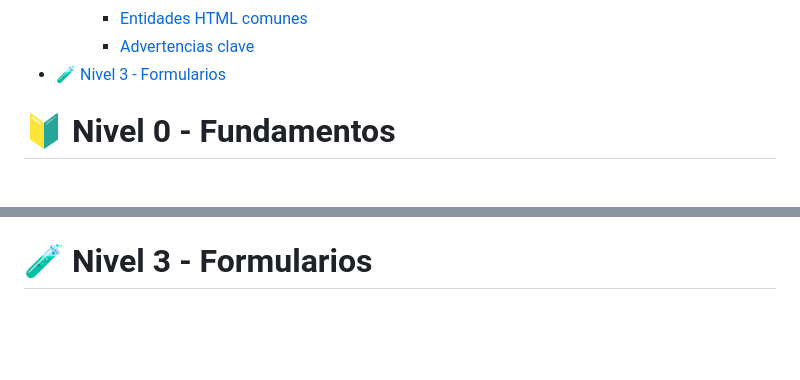
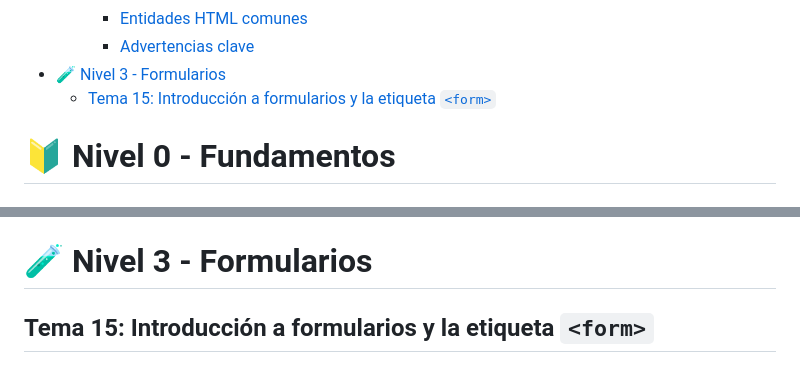
Before and after one commit to jcbalbdev/guia-html, a Markdown page: README.md, 2 parts joined by grey strips. Drawn GitHub-style; blank space fills up the shorter version.

Commit message:
Actualización automática: 2025-05-07 20:29:48

```diff
--- a/README.md
+++ b/README.md
@@ -64,6 +64,7 @@
     - [Entidades HTML comunes](#entidades-html-comunes)
     - [Advertencias clave](#advertencias-clave-11)
 - [🧪 Nivel 3 - Formularios](#-nivel-3---formularios)
+  - [Tema 15: Introducción a formularios y la etiqueta `<form>`](#tema-15-introducción-a-formularios-y-la-etiqueta-form)
 
 
 
@@ -1087,3 +1088,5 @@ O :
 - Algunas entidades solo funcionan con determinados conjuntos de caracteres. Asegúrate de tener `<meta charset="UTF-8">` en tu `<head>`.
 
 # 🧪 Nivel 3 - Formularios
+
+## Tema 15: Introducción a formularios y la etiqueta `<form>`
```
